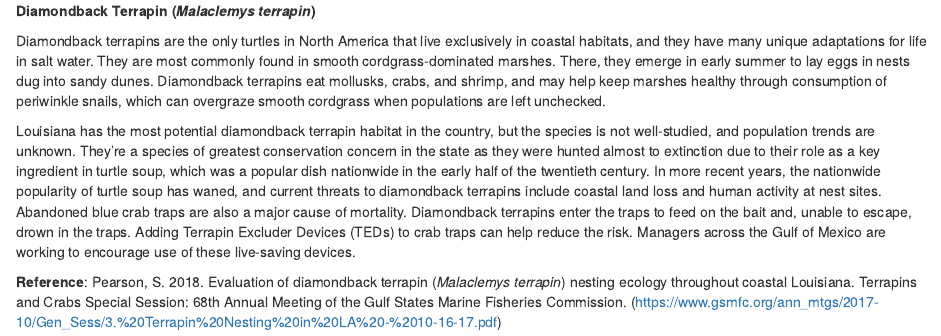
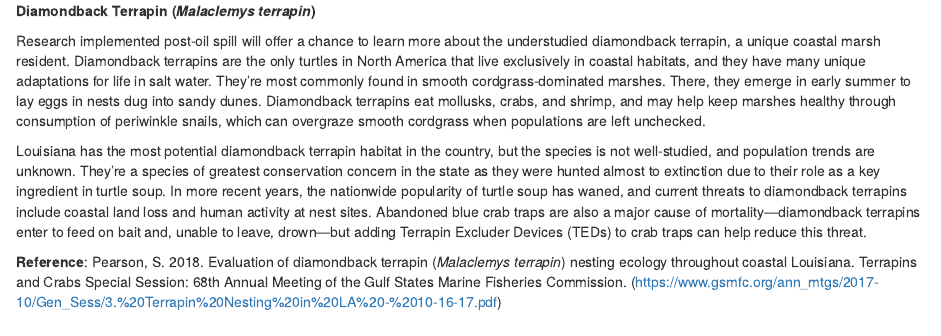
Before and after one commit to mhepner90/LUMCON_ODOTCOMM18, an R Markdown document (rmd/modals/terrapin.Rmd): the page in a window 1100 px wide, from its top. The pictures show the output file rmd/modals/terrapin.html that the author committed with the source, opened offline.

```diff
--- a/rmd/modals/terrapin.Rmd
+++ b/rmd/modals/terrapin.Rmd
@@ -17,8 +17,8 @@
 <base target="_parent">
 **Diamondback Terrapin (*Malaclemys terrapin*)**
 
-Diamondback terrapins are the only turtles in North America that live exclusively in coastal habitats, and they have many unique adaptations for life in salt water. They are most commonly found in smooth cordgrass-dominated marshes. There, they emerge in early summer to lay eggs in nests dug into sandy dunes. Diamondback terrapins eat mollusks, crabs, and shrimp, and may help keep marshes healthy through consumption of periwinkle snails, which can overgraze smooth cordgrass when populations are left unchecked.
+Research implemented post-oil spill will offer a chance to learn more about the understudied diamondback terrapin, a unique coastal marsh resident. Diamondback terrapins are the only turtles in North America that live exclusively in coastal habitats, and they have many unique adaptations for life in salt water. They’re most commonly found in smooth cordgrass-dominated marshes. There, they emerge in early summer to lay eggs in nests dug into sandy dunes. Diamondback terrapins eat mollusks, crabs, and shrimp, and may help keep marshes healthy through consumption of periwinkle snails, which can overgraze smooth cordgrass when populations are left unchecked.
 
-Louisiana has the most potential diamondback terrapin habitat in the country, but the species is not well-studied, and population trends are unknown. They’re a species of greatest conservation concern in the state as they were hunted almost to extinction due to their role as a key ingredient in turtle soup, which was a popular dish nationwide in the early half of the twentieth century. In more recent years, the nationwide popularity of turtle soup has waned, and current threats to diamondback terrapins include coastal land loss and human activity at nest sites. Abandoned blue crab traps are also a major cause of mortality. Diamondback terrapins enter the traps to feed on the bait and, unable to escape, drown in the traps. Adding Terrapin Excluder Devices (TEDs) to crab traps can help reduce the risk. Managers across the Gulf of Mexico are working to encourage use of these live-saving devices.
+Louisiana has the most potential diamondback terrapin habitat in the country, but the species is not well-studied, and population trends are unknown. They’re a species of greatest conservation concern in the state as they were hunted almost to extinction due to their role as a key ingredient in turtle soup. In more recent years, the nationwide popularity of turtle soup has waned, and current threats to diamondback terrapins include coastal land loss and human activity at nest sites. Abandoned blue crab traps are also a major cause of mortality—diamondback terrapins enter to feed on bait and, unable to leave, drown—but adding Terrapin Excluder Devices (TEDs) to crab traps can help reduce this threat.
 
 **Reference**: Pearson, S. 2018. Evaluation of diamondback terrapin (*Malaclemys terrapin*) nesting ecology throughout coastal Louisiana. Terrapins and Crabs Special Session: 68th Annual Meeting of the Gulf States Marine Fisheries Commission. (https://www.gsmfc.org/ann_mtgs/2017-10/Gen_Sess/3.%20Terrapin%20Nesting%20in%20LA%20-%2010-16-17.pdf)
```
Also changed, not shown: rmd/modals/tern.Rmd (+1 -1 lines), rmd/modals/tern.html, rmd/modals/terrapin.html.
